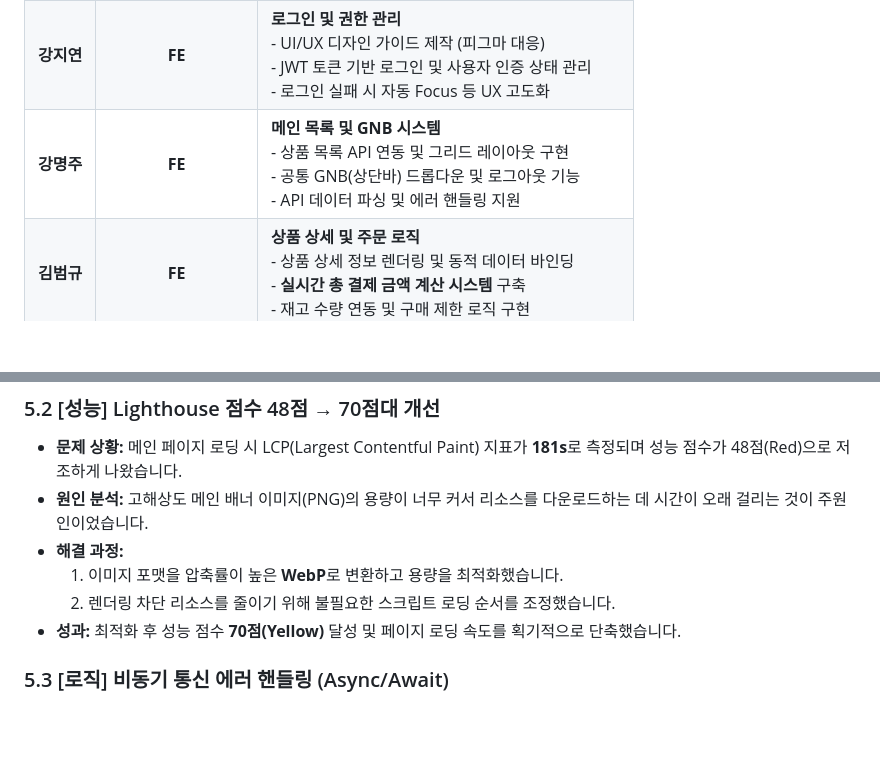
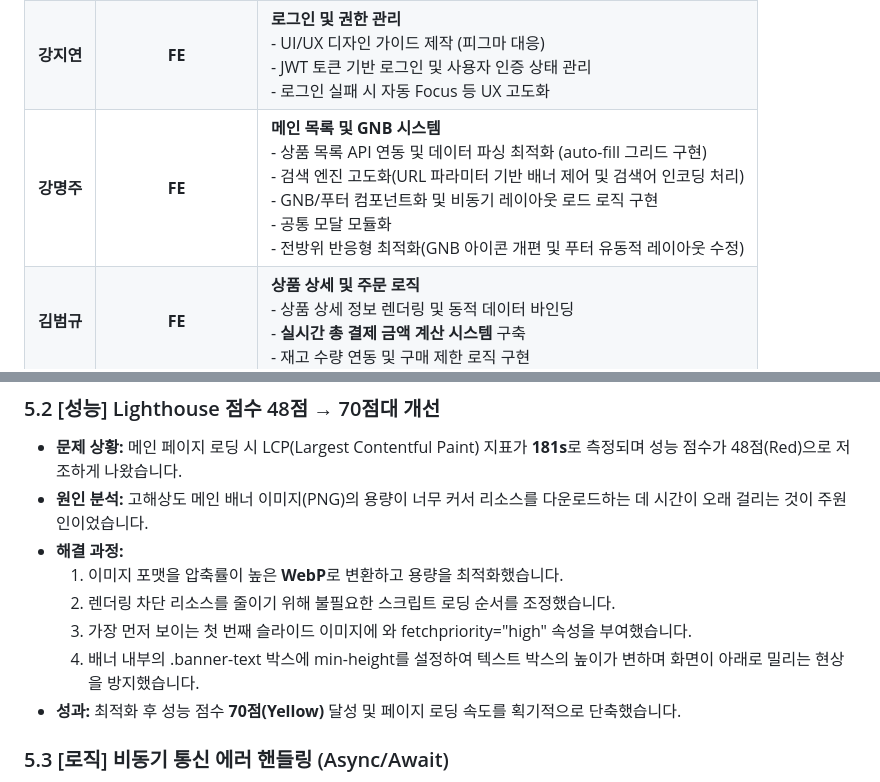
Before and after one commit to second-project2/Open-Market-Service-OMS-, a Markdown page: README.md, 2 parts joined by grey strips. Drawn GitHub-style; blank space fills up the shorter version.

```diff
--- a/README.md
+++ b/README.md
@@ -166,7 +166,7 @@ gantt
 | :---: | :---: | :--- |
 | **전준성** | **Team Leader / FE** | **총괄 및 회원가입 시스템**<br>- 프로젝트 기획 및 Git Flow (PR, Conflict) 총괄 관리<br>- 실시간 아이디 중복 확인 및 유효성 검사 로직 구축<br>- 약관 동의 검증 및 회원가입 API 연동 |
 | **강지연** | **FE** | **로그인 및 권한 관리**<br>- UI/UX 디자인 가이드 제작 (피그마 대응)<br>- JWT 토큰 기반 로그인 및 사용자 인증 상태 관리<br>- 로그인 실패 시 자동 Focus 등 UX 고도화 |
-| **강명주** | **FE** | **메인 목록 및 GNB 시스템**<br>- 상품 목록 API 연동 및 그리드 레이아웃 구현<br>- 공통 GNB(상단바) 드롭다운 및 로그아웃 기능<br>- API 데이터 파싱 및 에러 핸들링 지원 |
+| **강명주** | **FE** | **메인 목록 및 GNB 시스템**<br>- 상품 목록 API 연동 및 데이터 파싱 최적화 (auto-fill 그리드 구현)<br>- 검색 엔진 고도화(URL 파라미터 기반 배너 제어 및 검색어 인코딩 처리)<br>- GNB/푸터 컴포넌트화 및 비동기 레이아웃 로드 로직 구현<br>- 공통 모달 모듈화<br>- 전방위 반응형 최적화(GNB 아이콘 개편 및 푸터 유동적 레이아웃 수정) |
 | **김범규** | **FE** | **상품 상세 및 주문 로직**<br>- 상품 상세 정보 렌더링 및 동적 데이터 바인딩<br>- **실시간 총 결제 금액 계산 시스템** 구축<br>- 재고 수량 연동 및 구매 제한 로직 구현 |
 
 <br>
@@ -187,6 +187,8 @@ gantt
 - **해결 과정:**
   1. 이미지 포맷을 압축률이 높은 **WebP**로 변환하고 용량을 최적화했습니다.
   2. 렌더링 차단 리소스를 줄이기 위해 불필요한 스크립트 로딩 순서를 조정했습니다.
+  3. 가장 먼저 보이는 첫 번째 슬라이드 이미지에 <link rel="preload">와 fetchpriority="high" 속성을 부여했습니다.
+  4. 배너 내부의 .banner-text 박스에 min-height를 설정하여 텍스트 박스의 높이가 변하며 화면이 아래로 밀리는 현상을 방지했습니다.
 - **성과:** 최적화 후 성능 점수 **70점(Yellow)** 달성 및 페이지 로딩 속도를 획기적으로 단축했습니다.
 
 ### 5.3 [로직] 비동기 통신 에러 핸들링 (Async/Await)
```
Also changed, not shown: other parts of README.md (+10 -7 lines).
